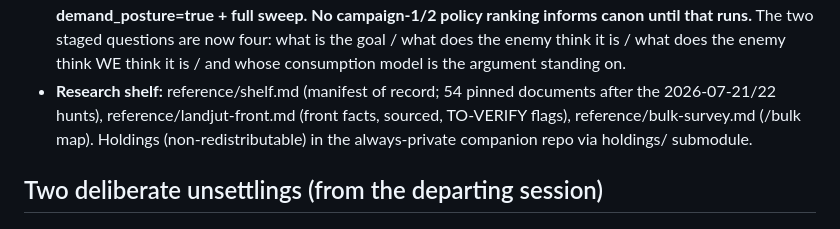
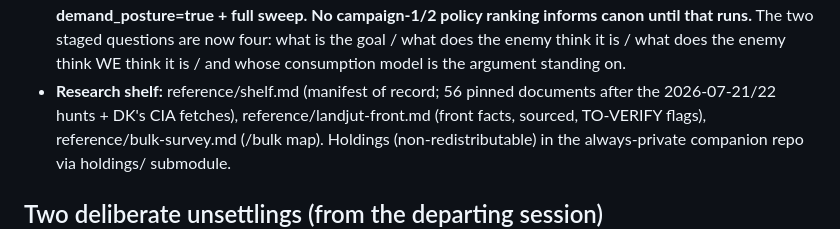
Before and after one commit to othercriteria/the-baltic-approaches, a Markdown page: planning/status.md, the part around the change. Rendered like a GitHub page.

Commit message:
Status: shelf count 56 (CIA pair included)
Session-Id: 71ede904-8327-4534-a71e-c4922ebbd729
Co-Authored-By: Claude Fable 5 <noreply@anthropic.com>

```diff
--- a/planning/status.md
+++ b/planning/status.md
@@ -51,8 +51,8 @@ runs.*
   questions are now four: what is the goal / what does the enemy
   think it is / what does the enemy think WE think it is / and
   whose consumption model is the argument standing on.
-- **Research shelf:** reference/shelf.md (manifest of record; 54
-  pinned documents after the 2026-07-21/22 hunts), reference/landjut-front.md (front facts,
+- **Research shelf:** reference/shelf.md (manifest of record; 56
+  pinned documents after the 2026-07-21/22 hunts + DK's CIA fetches), reference/landjut-front.md (front facts,
   sourced, TO-VERIFY flags), reference/bulk-survey.md (/bulk map).
   Holdings (non-redistributable) in the always-private companion
   repo via holdings/ submodule.
```
